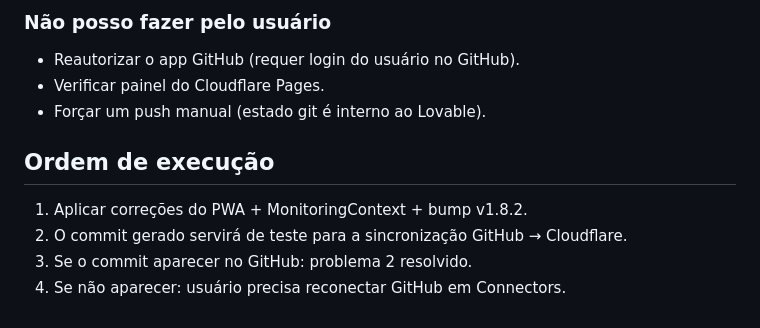
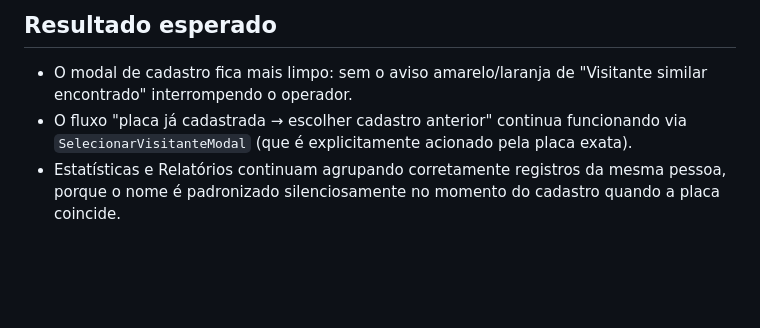
Before and after one commit to CrissSales1/huggle-code-forge-f9294ad0, a Markdown page: .lovable/plan.md, the part around one of its changes. Rendered like a GitHub page; blank space fills up the shorter version.

```diff
--- a/.lovable/plan.md
+++ b/.lovable/plan.md
@@ -40,12 +40,6 @@ O Lovable faz **push automático** ao GitHub a cada edição quando o repositór
 
-### Não posso fazer pelo usuário
-- Reautorizar o app GitHub (requer login do usuário no GitHub).
-- Verificar painel do Cloudflare Pages.
-- Forçar um push manual (estado git é interno ao Lovable).
+## Resultado esperado
 
-## Ordem de execução
-
-1. Aplicar correções do PWA + MonitoringContext + bump v1.8.2.
-2. O commit gerado servirá de teste para a sincronização GitHub → Cloudflare.
-3. Se o commit aparecer no GitHub: problema 2 resolvido.
-4. Se não aparecer: usuário precisa reconectar GitHub em Connectors.
+- O modal de cadastro fica mais limpo: sem o aviso amarelo/laranja de "Visitante similar encontrado" interrompendo o operador.
+- O fluxo "placa já cadastrada → escolher cadastro anterior" continua funcionando via `SelecionarVisitanteModal` (que é explicitamente acionado pela placa exata).
+- Estatísticas e Relatórios continuam agrupando corretamente registros da mesma pessoa, porque o nome é padronizado silenciosamente no momento do cadastro quando a placa coincide.
```
Also changed, not shown: other parts of .lovable/plan.md (+27 -27 lines).
